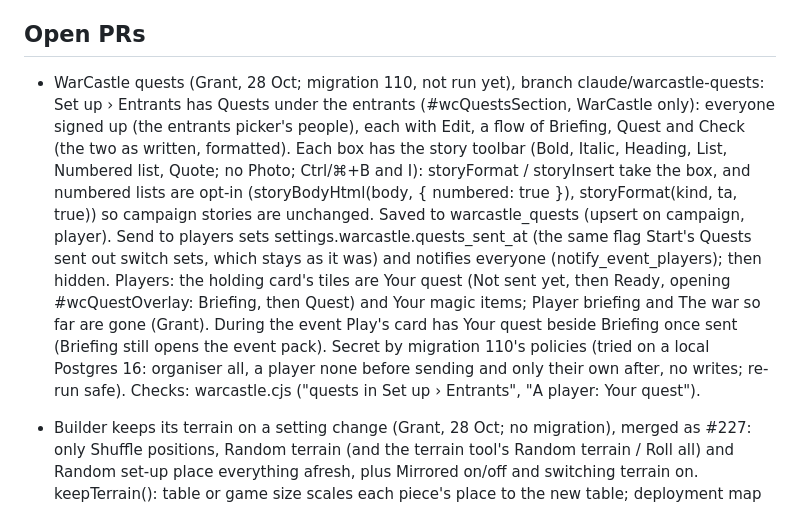
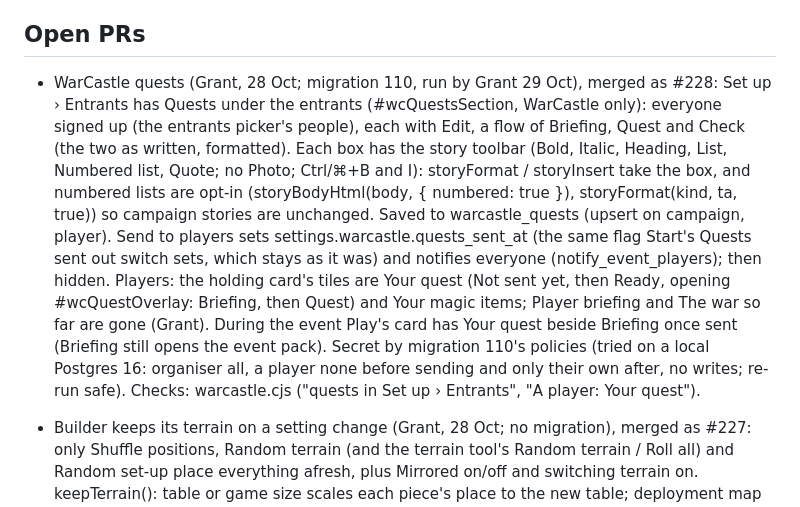
Before and after one commit to Pluckees-stack/scriptorium, a Markdown page: NOTES.md, the part around the change. Drawn GitHub-style.

```diff
--- a/NOTES.md
+++ b/NOTES.md
@@ -15,7 +15,7 @@ Read this at the start of each session. Update it before ending one.
   lot of tokens.
 
 ## Open PRs
-- WarCastle quests (Grant, 28 Oct; migration 110, not run yet), branch claude/warcastle-quests: Set up › Entrants has Quests under the entrants (#wcQuestsSection, WarCastle only): everyone signed up (the entrants picker's people), each with Edit, a flow of Briefing, Quest and Check (the two as written, formatted). Each box has the story toolbar (Bold, Italic, Heading, List, Numbered list, Quote; no Photo; Ctrl/⌘+B and I): storyFormat / storyInsert take the box, and numbered lists are opt-in (storyBodyHtml(body, { numbered: true }), storyFormat(kind, ta, true)) so campaign stories are unchanged. Saved to warcastle_quests (upsert on campaign, player). Send to players sets settings.warcastle.quests_sent_at (the same flag Start's Quests sent out switch sets, which stays as it was) and notifies everyone (notify_event_players); then hidden. Players: the holding card's tiles are Your quest (Not sent yet, then Ready, opening #wcQuestOverlay: Briefing, then Quest) and Your magic items; Player briefing and The war so far are gone (Grant). During the event Play's card has Your quest beside Briefing once sent (Briefing still opens the event pack). Secret by migration 110's policies (tried on a local Postgres 16: organiser all, a player none before sending and only their own after, no writes; re-run safe). Checks: warcastle.cjs ("quests in Set up › Entrants", "A player: Your quest").
+- WarCastle quests (Grant, 28 Oct; migration 110, run by Grant 29 Oct), merged as #228: Set up › Entrants has Quests under the entrants (#wcQuestsSection, WarCastle only): everyone signed up (the entrants picker's people), each with Edit, a flow of Briefing, Quest and Check (the two as written, formatted). Each box has the story toolbar (Bold, Italic, Heading, List, Numbered list, Quote; no Photo; Ctrl/⌘+B and I): storyFormat / storyInsert take the box, and numbered lists are opt-in (storyBodyHtml(body, { numbered: true }), storyFormat(kind, ta, true)) so campaign stories are unchanged. Saved to warcastle_quests (upsert on campaign, player). Send to players sets settings.warcastle.quests_sent_at (the same flag Start's Quests sent out switch sets, which stays as it was) and notifies everyone (notify_event_players); then hidden. Players: the holding card's tiles are Your quest (Not sent yet, then Ready, opening #wcQuestOverlay: Briefing, then Quest) and Your magic items; Player briefing and The war so far are gone (Grant). During the event Play's card has Your quest beside Briefing once sent (Briefing still opens the event pack). Secret by migration 110's policies (tried on a local Postgres 16: organiser all, a player none before sending and only their own after, no writes; re-run safe). Checks: warcastle.cjs ("quests in Set up › Entrants", "A player: Your quest").
 - Builder keeps its terrain on a setting change (Grant, 28 Oct; no migration), merged as #227: only Shuffle positions, Random terrain (and the terrain tool's Random terrain / Roll all) and Random set-up place everything afresh, plus Mirrored on/off and switching terrain on. keepTerrain(): table or game size scales each piece's place to the new table; deployment map (and its Random) re-places markers and moves only pieces on the new map's markers, labels, own pieces or rivers; count, density and a single feature picked add or take away pieces by name (twin pairs when mirrored), the rest unmoved. Any piece off the table is nudged on; one on another piece is placed again with its twin. Rivers and roads are placed again, turned as they were, on a table or map change, or when the features include a different line. Check: tests/browser/map-keep.cjs.
 - Turn a river or road (Grant, 28 Oct; no migration), branch claude/tender-faraday-q2k4hz: a "Turn" button (.mini-btn, data-line-turn) beside an added river's or road's width swaps it between top to bottom and side to side. The way it's turned (mapState.lineAcross, kept with the scenario in BF_KEEP) holds through Shuffle positions, mirrored or not; placeLinear takes it as dirs, falling back to either way if the turned way can't fit. A scenario's own fixed river can't be turned. Width stepper and Turn wrap together (.bf-line-tools). Check: tests/browser/map-lines.cjs.
 - WarCastle map pieces show each player's icon (Grant, 27 Oct; no migration), branch claude/elegant-pasteur-iukoy4: the map's pieces (playerIconHtml) are now a person badge (.player-icon.faction-emblem with data-person), so paintPerson gives them the player's photo, else the emblem and colour they picked in Account › Profile, else their army's emblem on its colour; the number or initials only when there's no army. Tokens carry faction. Checks: tests/warcastle/run.mjs (Pieces). warcastle.cjs failed once on the drag checks (the known slow-run problem below), passed on re-runs.
```
Also changed, not shown: migrations/README.md (+1 -1 lines), warcastle-brief.md (+1 -1 lines).
